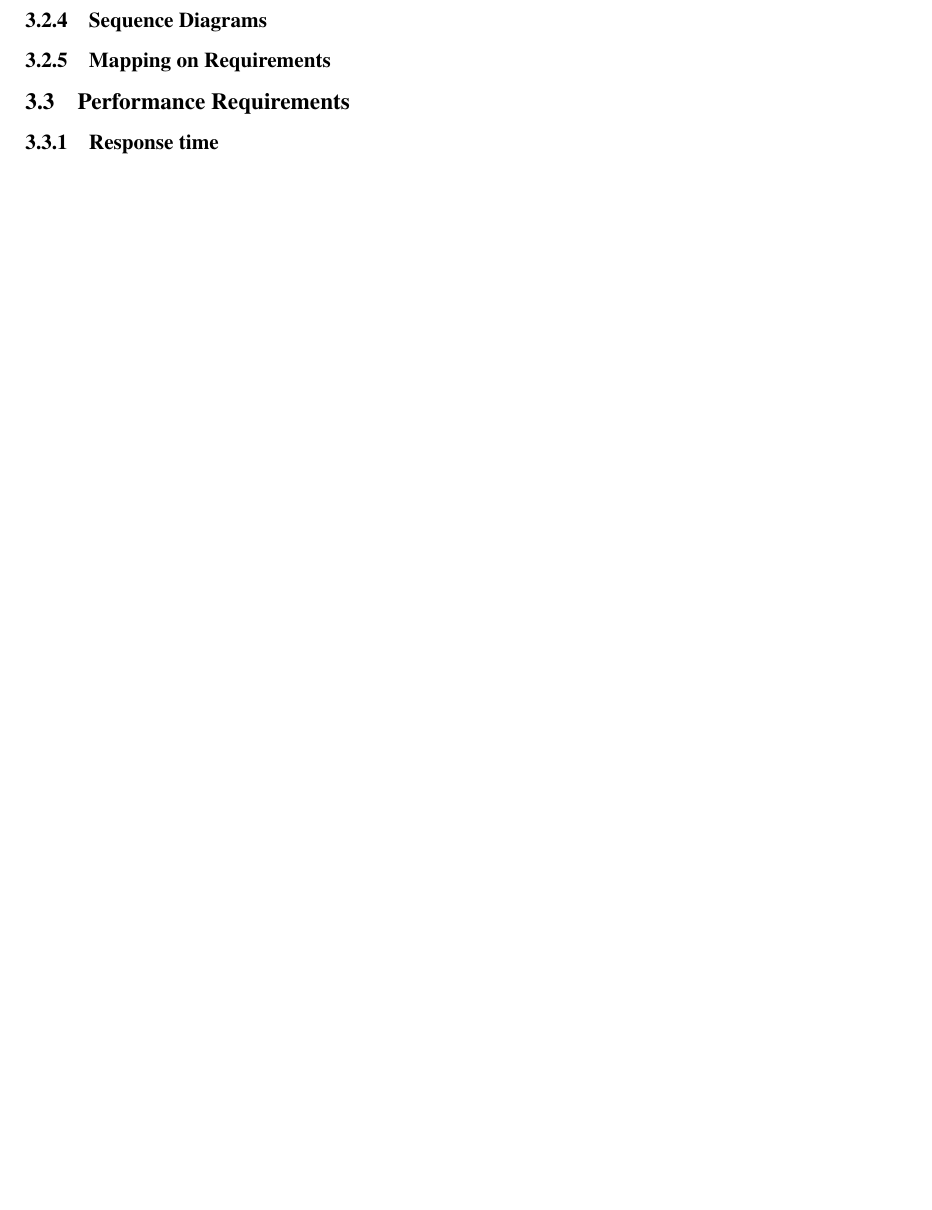
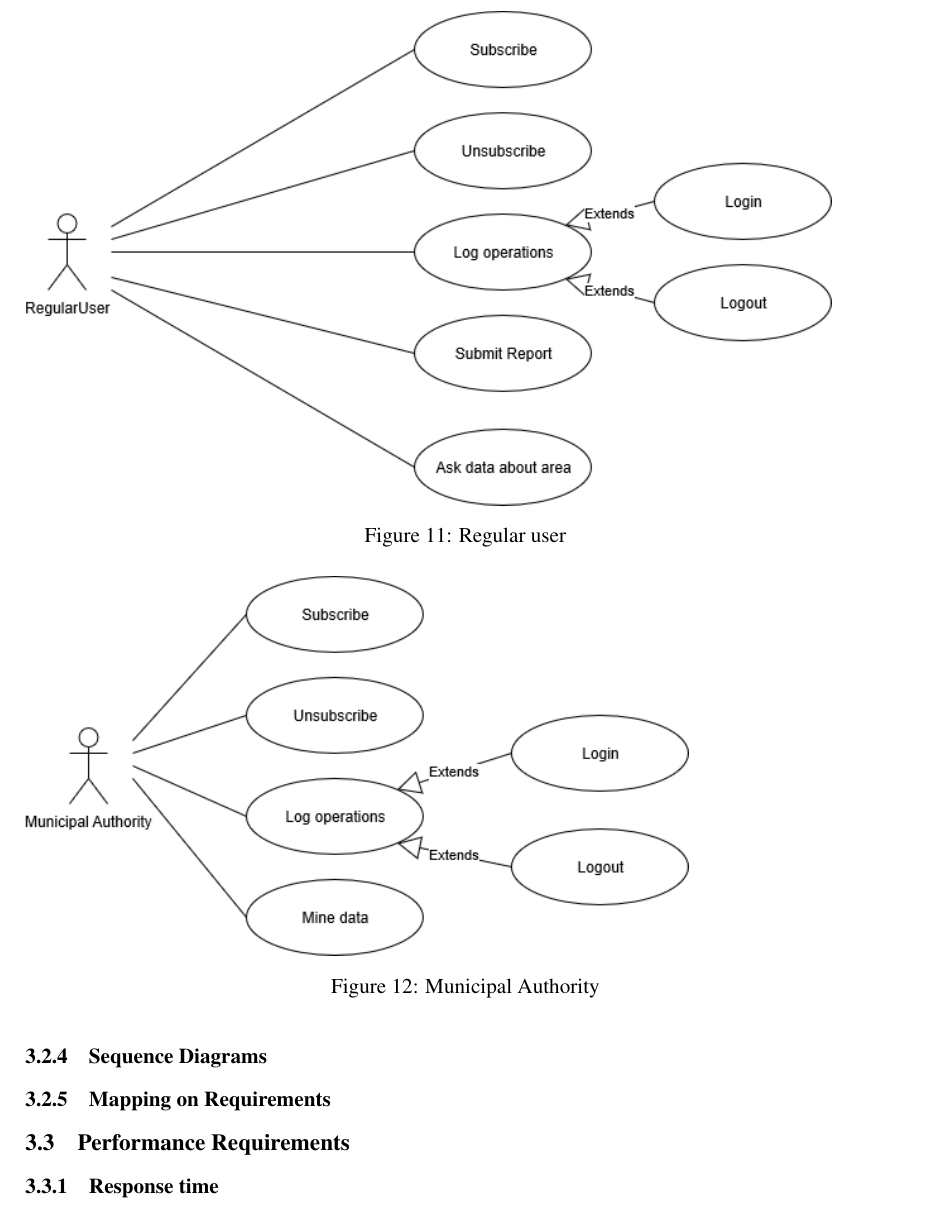
Before and after one commit to fafrullo2/PanzeriPeruginiPipita, a LaTeX document (RASD/main.tex, which reads RASD/Files/requirements.tex): part of page 27 of 37 before the commit and part of page 27 of 38 after it, cut at the place of the change, the shorter picture padded with empty space. Compiled offline with pdfLaTeX.

Commit message:
Added use cases to the RASD

```diff
--- a/RASD/Files/requirements.tex
+++ b/RASD/Files/requirements.tex
@@ -376,3 +376,10 @@
 	\end{enumerate}
 
 	\subsubsection{Use Case Diagram}
+	\begin{figure}[h!]
+		\includegraphics[scale=0.65]{Images/UseCaseDiagram-RegularUser}
+		\caption{Regular user}
+	\end{figure}
+	\begin{figure}[h!]
+		\includegraphics[scale=0.65]{Images/UseCaseDiagram-MunicipalAuthority}
+		\caption{Municipal Authority}
@@ -379,3 +391,5 @@
+	\end{figure}
+\newpage
 
 	\subsubsection{Sequence Diagrams}
 
```
Also changed, not shown: RASD/main.tex (+2 -2 lines), RASD/Images/UseCaseDiagram-MunicipalAuthority.png (renamed from RASD/Images/Use Case Diagram-MunicipalAuthority.png), RASD/Images/UseCaseDiagram-Policeman.png (renamed from RASD/Images/Use Case Diagram-Policeman.png), RASD/Images/UseCaseDiagram-RegularUser.png (renamed from RASD/Images/Use Case Diagram-RegularUser.png), RASD/Files/requirements.tex (5 more changed lines).
